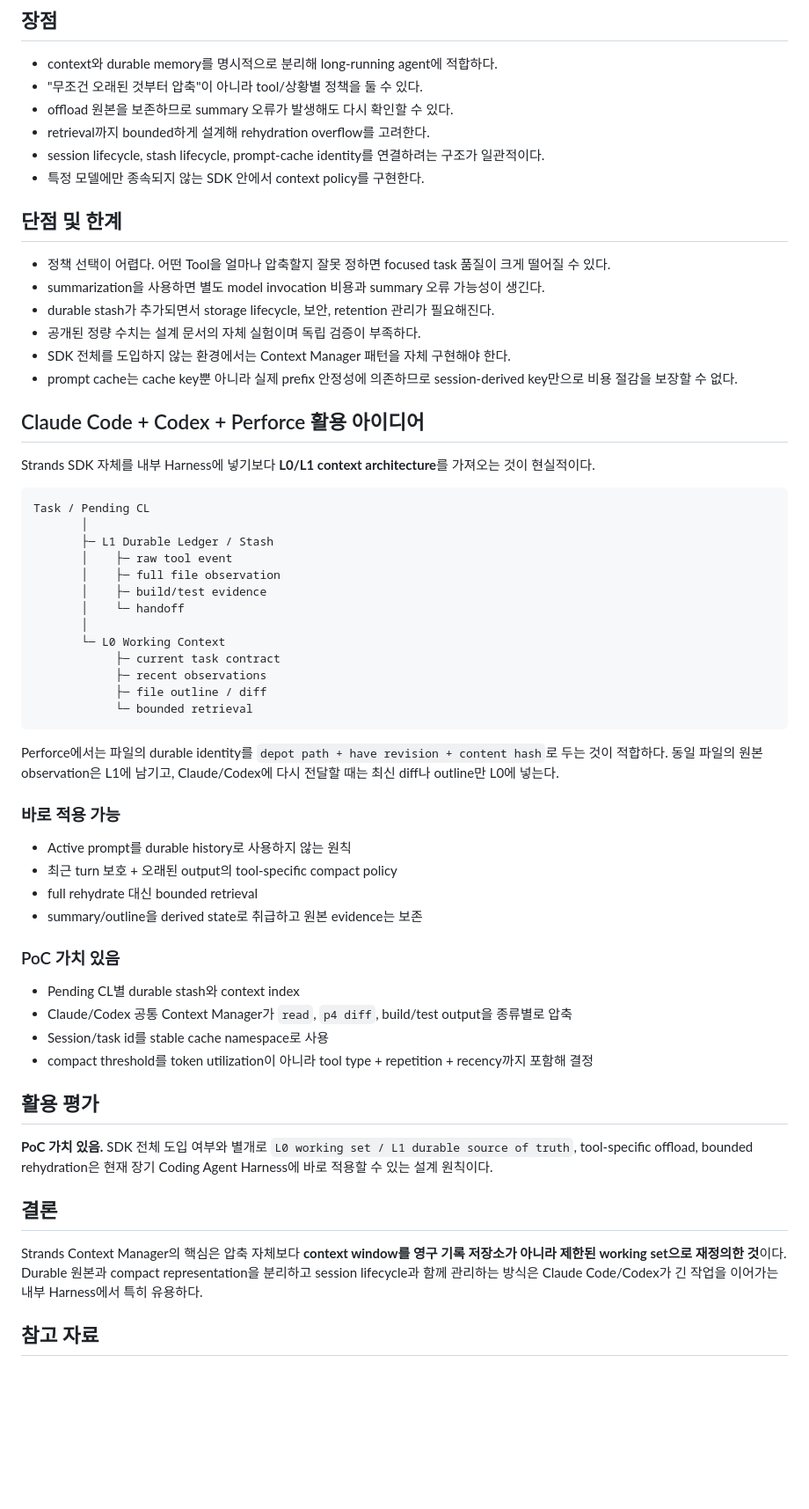
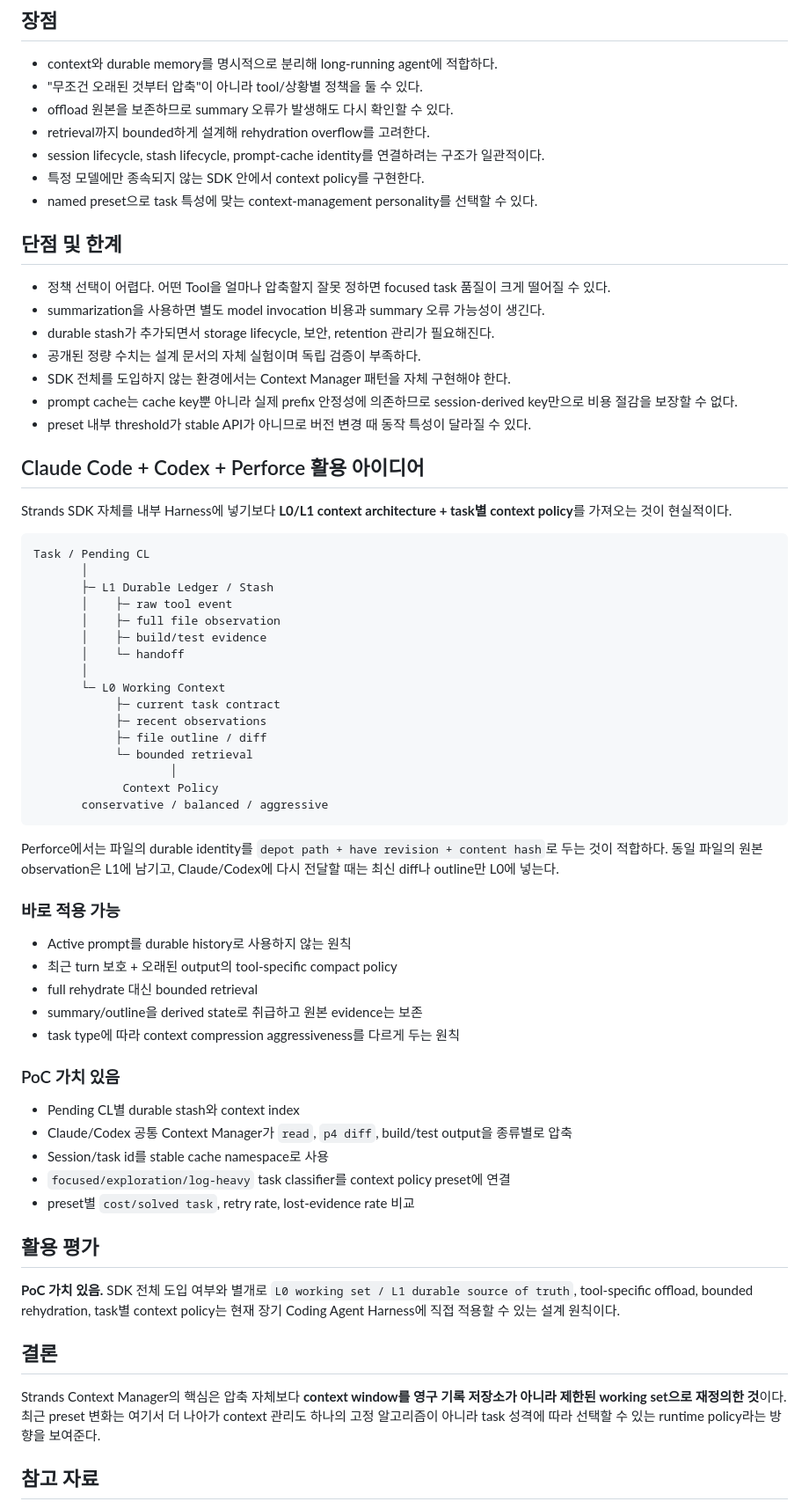
Before and after one commit to jaywapp/wiki, a Markdown page: ai/tools/strands-agents-context-manager.md, the part around one of its changes. Shown at 88% size. Rendered like a GitHub page; blank space fills up the shorter version.

````diff
--- a/ai/tools/strands-agents-context-manager.md
+++ b/ai/tools/strands-agents-context-manager.md
@@ -124,6 +161,7 @@ Strands 설계 문서는 내부 실험 결과로 exploration-heavy task에서 of
 - retrieval까지 bounded하게 설계해 rehydration overflow를 고려한다.
 - session lifecycle, stash lifecycle, prompt-cache identity를 연결하려는 구조가 일관적이다.
 - 특정 모델에만 종속되지 않는 SDK 안에서 context policy를 구현한다.
+- named preset으로 task 특성에 맞는 context-management personality를 선택할 수 있다.
 
 ## 단점 및 한계
 
@@ -133,10 +171,11 @@ Strands 설계 문서는 내부 실험 결과로 exploration-heavy task에서 of
 - 공개된 정량 수치는 설계 문서의 자체 실험이며 독립 검증이 부족하다.
 - SDK 전체를 도입하지 않는 환경에서는 Context Manager 패턴을 자체 구현해야 한다.
 - prompt cache는 cache key뿐 아니라 실제 prefix 안정성에 의존하므로 session-derived key만으로 비용 절감을 보장할 수 없다.
+- preset 내부 threshold가 stable API가 아니므로 버전 변경 때 동작 특성이 달라질 수 있다.
 
 ## Claude Code + Codex + Perforce 활용 아이디어
 
-Strands SDK 자체를 내부 Harness에 넣기보다 **L0/L1 context architecture**를 가져오는 것이 현실적이다.
+Strands SDK 자체를 내부 Harness에 넣기보다 **L0/L1 context architecture + task별 context policy**를 가져오는 것이 현실적이다.
 
 ```text
 Task / Pending CL
@@ -152,6 +191,9 @@ Task / Pending CL
             ├─ recent observations
             ├─ file outline / diff
             └─ bounded retrieval
+                    │
+             Context Policy
+       conservative / balanced / aggressive
 ```
 
 Perforce에서는 파일의 durable identity를 `depot path + have revision + content hash`로 두는 것이 적합하다. 동일 파일의 원본 observation은 L1에 남기고, Claude/Codex에 다시 전달할 때는 최신 diff나 outline만 L0에 넣는다.
@@ -162,21 +204,23 @@ Perforce에서는 파일의 durable identity를 `depot path + have revision + co
 - 최근 turn 보호 + 오래된 output의 tool-specific compact policy
 - full rehydrate 대신 bounded retrieval
 - summary/outline을 derived state로 취급하고 원본 evidence는 보존
+- task type에 따라 context compression aggressiveness를 다르게 두는 원칙
 
 ### PoC 가치 있음
 
 - Pending CL별 durable stash와 context index
 - Claude/Codex 공통 Context Manager가 `read`, `p4 diff`, build/test output을 종류별로 압축
 - Session/task id를 stable cache namespace로 사용
-- compact threshold를 token utilization이 아니라 tool type + repetition + recency까지 포함해 결정
+- `focused/exploration/log-heavy` task classifier를 context policy preset에 연결
+- preset별 `cost/solved task`, retry rate, lost-evidence rate 비교
 
 ## 활용 평가
 
-**PoC 가치 있음.** SDK 전체 도입 여부와 별개로 `L0 working set / L1 durable source of truth`, tool-specific offload, bounded rehydration은 현재 장기 Coding Agent Harness에 바로 적용할 수 있는 설계 원칙이다.
+**PoC 가치 있음.** SDK 전체 도입 여부와 별개로 `L0 working set / L1 durable source of truth`, tool-specific offload, bounded rehydration, task별 context policy는 현재 장기 Coding Agent Harness에 직접 적용할 수 있는 설계 원칙이다.
 
 ## 결론
 
-Strands Context Manager의 핵심은 압축 자체보다 **context window를 영구 기록 저장소가 아니라 제한된 working set으로 재정의한 것**이다. Durable 원본과 compact representation을 분리하고 session lifecycle과 함께 관리하는 방식은 Claude Code/Codex가 긴 작업을 이어가는 내부 Harness에서 특히 유용하다.
+Strands Context Manager의 핵심은 압축 자체보다 **context window를 영구 기록 저장소가 아니라 제한된 working set으로 재정의한 것**이다. 최근 preset 변화는 여기서 더 나아가 context 관리도 하나의 고정 알고리즘이 아니라 task 성격에 따라 선택할 수 있는 runtime policy라는 방향을 보여준다.
 
 ## 참고 자료
 
````
Also changed, not shown: other parts of ai/tools/strands-agents-context-manager.md (+41 -2 lines).
